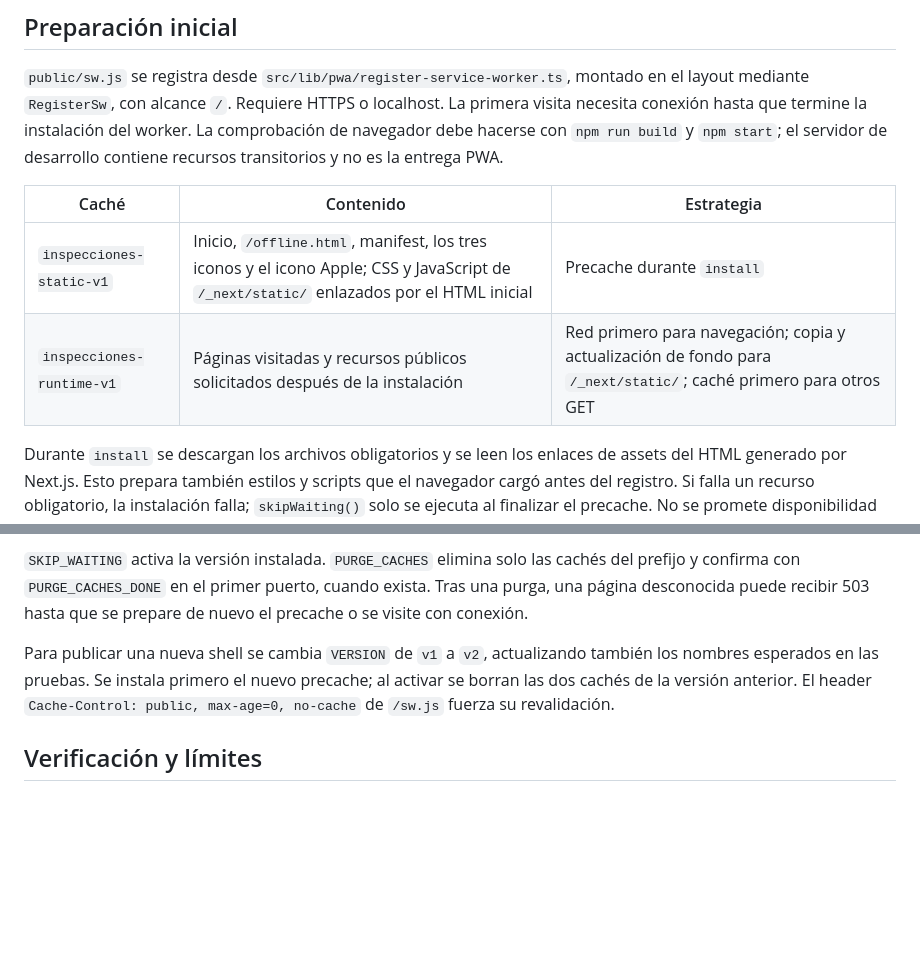
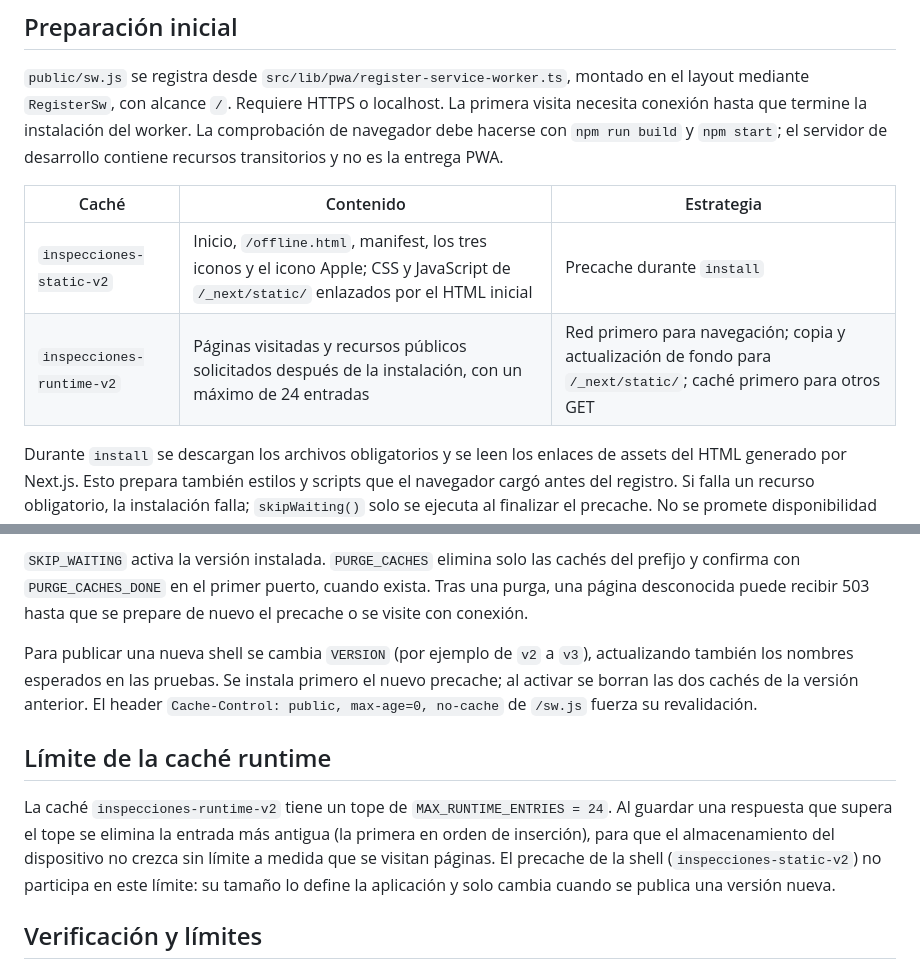
Before and after one commit to JAndres-MGonzalez/pwa-inspecciones-10A-E08, a Markdown page: docs/cache-strategy.md, 2 parts joined by grey strips. Rendered like a GitHub page; blank space fills up the shorter version.

```diff
--- a/docs/cache-strategy.md
+++ b/docs/cache-strategy.md
@@ -12,8 +12,8 @@ el servidor de desarrollo contiene recursos transitorios y no es la entrega PWA.
 
 | Caché | Contenido | Estrategia |
 |---|---|---|
-| `inspecciones-static-v1` | Inicio, `/offline.html`, manifest, los tres iconos y el icono Apple; CSS y JavaScript de `/_next/static/` enlazados por el HTML inicial | Precache durante `install` |
-| `inspecciones-runtime-v1` | Páginas visitadas y recursos públicos solicitados después de la instalación | Red primero para navegación; copia y actualización de fondo para `/_next/static/`; caché primero para otros GET |
+| `inspecciones-static-v2` | Inicio, `/offline.html`, manifest, los tres iconos y el icono Apple; CSS y JavaScript de `/_next/static/` enlazados por el HTML inicial | Precache durante `install` |
+| `inspecciones-runtime-v2` | Páginas visitadas y recursos públicos solicitados después de la instalación, con un máximo de 24 entradas | Red primero para navegación; copia y actualización de fondo para `/_next/static/`; caché primero para otros GET |
 
 Durante `install` se descargan los archivos obligatorios y se leen los enlaces
 de assets del HTML generado por Next.js. Esto prepara también estilos y scripts
@@ -52,10 +52,20 @@ del prefijo y confirma con `PURGE_CACHES_DONE` en el primer puerto, cuando exist
 Tras una purga, una página desconocida puede recibir 503 hasta que se prepare
 de nuevo el precache o se visite con conexión.
 
-Para publicar una nueva shell se cambia `VERSION` de `v1` a `v2`, actualizando
-también los nombres esperados en las pruebas. Se instala primero el nuevo
-precache; al activar se borran las dos cachés de la versión anterior. El header
-`Cache-Control: public, max-age=0, no-cache` de `/sw.js` fuerza su revalidación.
+Para publicar una nueva shell se cambia `VERSION` (por ejemplo de `v2` a `v3`),
+actualizando también los nombres esperados en las pruebas. Se instala primero el
+nuevo precache; al activar se borran las dos cachés de la versión anterior. El
+header `Cache-Control: public, max-age=0, no-cache` de `/sw.js` fuerza su
+revalidación.
+
+## Límite de la caché runtime
+
+La caché `inspecciones-runtime-v2` tiene un tope de `MAX_RUNTIME_ENTRIES = 24`.
+Al guardar una respuesta que supera el tope se elimina la entrada más antigua
+(la primera en orden de inserción), para que el almacenamiento del dispositivo
+no crezca sin límite a medida que se visitan páginas. El precache de la shell
+(`inspecciones-static-v2`) no participa en este límite: su tamaño lo define la
+aplicación y solo cambia cuando se publica una versión nueva.
 
 ## Verificación y límites
 
```
Also changed, not shown: docs/security-audit.md (+62 -1 lines), docs/evidence/sw-cache-antes.png (added), docs/evidence/sw-cache-despues.png (added), 4 other files.
